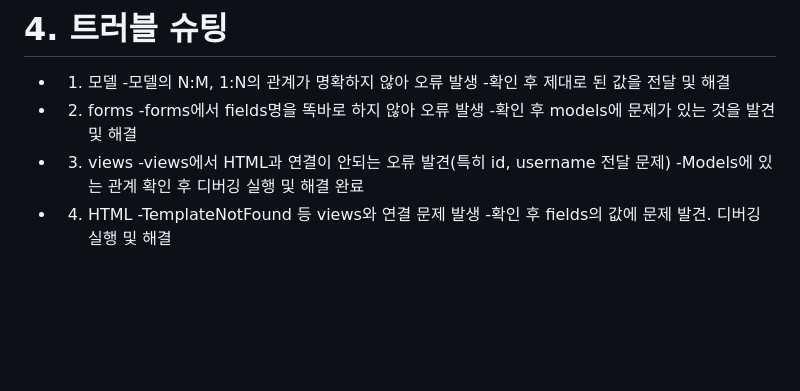
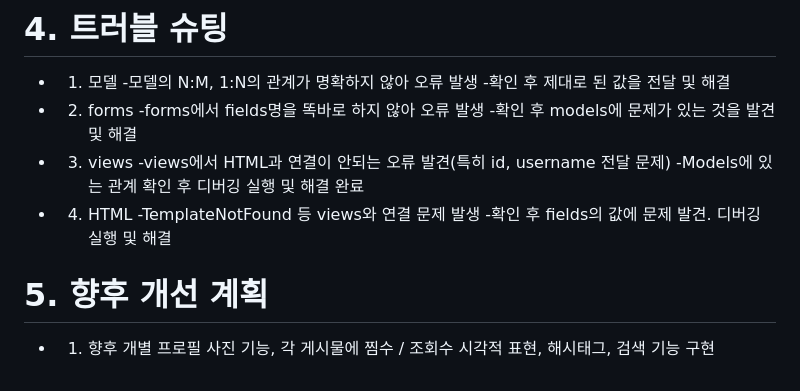
Before and after one commit to KevinKim384/SpartaMarket1, a Markdown page: README.md, the part around the change. GitHub-like rendering; blank space fills up the shorter version.

```diff
--- a/README.md
+++ b/README.md
@@ -249,3 +249,5 @@ def article_like(request, article_pk):
 - 4. HTML
      -TemplateNotFound 등 views와 연결 문제 발생
      -확인 후 fields의 값에 문제 발견. 디버깅 실행 및 해결
+# 5. 향후 개선 계획
+- 1. 향후 개별 프로필 사진 기능, 각 게시물에 찜수 / 조회수 시각적 표현, 해시태그, 검색 기능 구현
```
